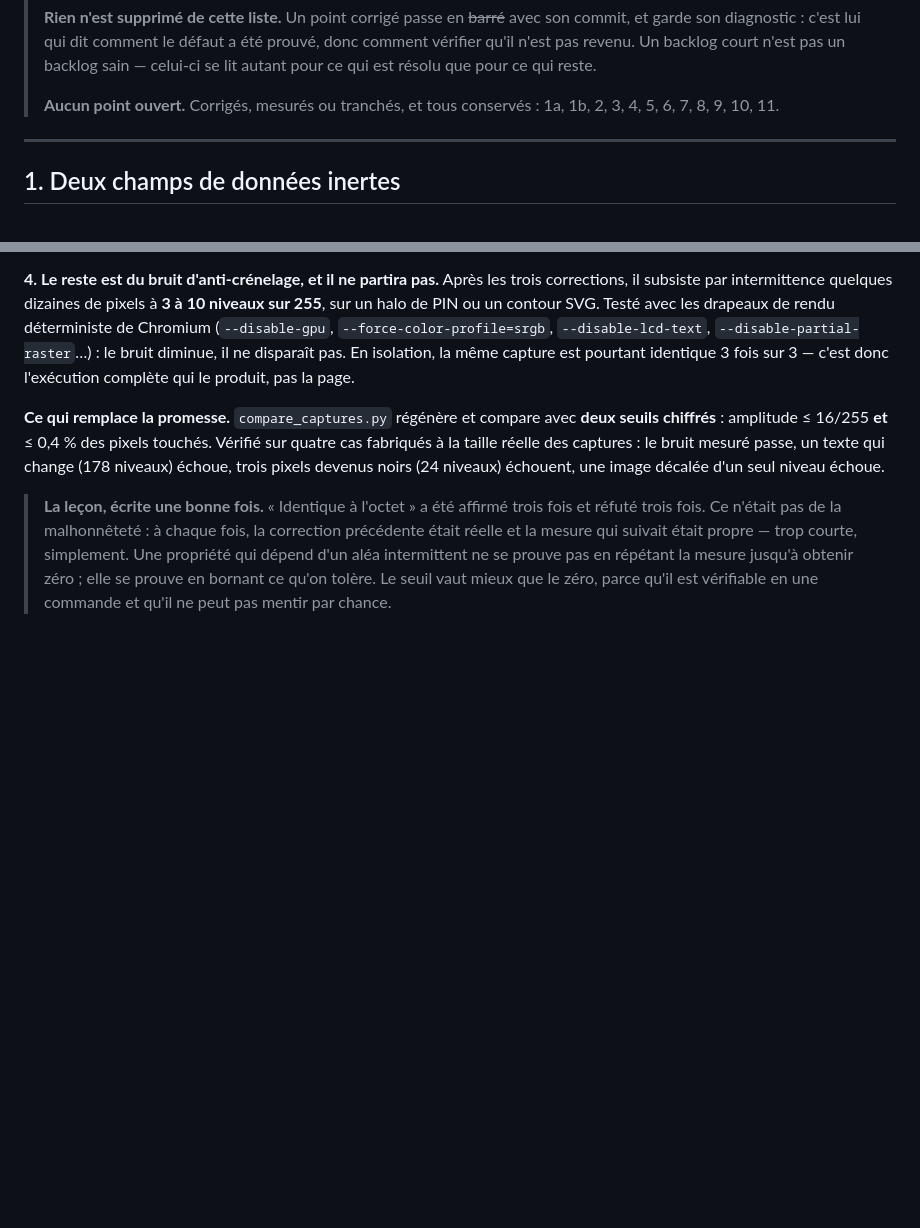
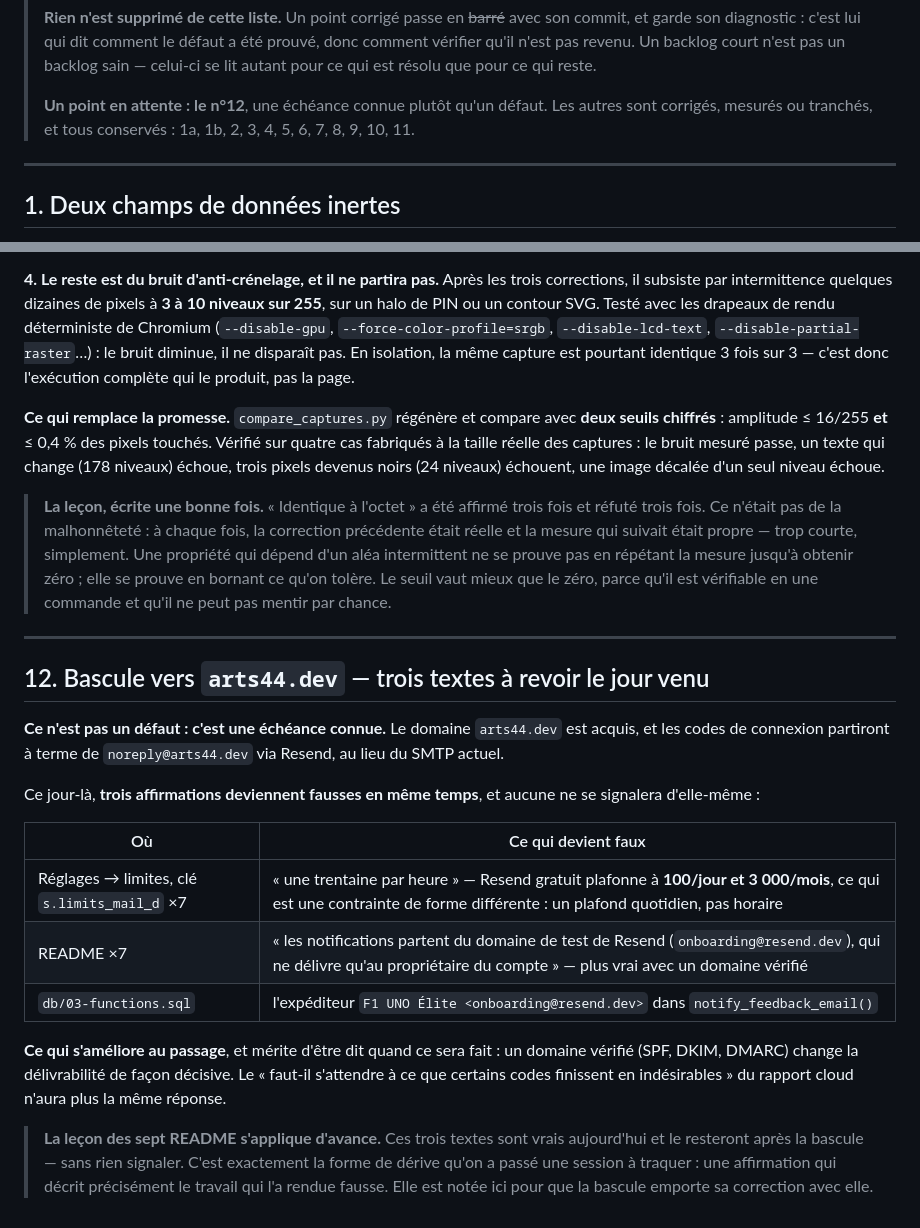
Before and after one commit to Arts44/f1-uno-elite, a Markdown page: docs/POINTS-SIGNALES.md, 2 parts joined by grey strips. Drawn GitHub-style; blank space fills up the shorter version.

Commit message:
docs: la bascule vers arts44.dev est notée comme échéance, pas comme défaut
Le domaine est acquis ; les codes partiront de noreply@arts44.dev via
Resend. Ce jour-là, trois affirmations deviennent fausses en même temps
et aucune ne se signalera d'elle-même : le « une trentaine par heure »
de la section limites (Resend gratuit plafonne à 100/jour, une contrainte
de forme différente), la mention du domaine de test dans les sept README,
et l'expéditeur dans notify_feedback_email().

C'est la forme de dérive exacte qu'on vient de traquer : une affirmation
vraie aujourd'hui, rendue fausse par un changement qu'elle décrit
précisément. Notée pour que la bascule emporte sa correction avec elle.

Rien n'est écrit côté utilisateur, comme demandé.

```diff
--- a/docs/POINTS-SIGNALES.md
+++ b/docs/POINTS-SIGNALES.md
@@ -13,7 +13,8 @@
 > revenu. Un backlog court n'est pas un backlog sain — celui-ci se lit
 > autant pour ce qui est résolu que pour ce qui reste.
 >
-> **Aucun point ouvert.** Corrigés, mesurés ou tranchés, et tous
+> **Un point en attente : le n°12**, une échéance connue plutôt qu'un
+> défaut. Les autres sont corrigés, mesurés ou tranchés, et tous
 > conservés : 1a, 1b, 2, 3, 4, 5, 6, 7, 8, 9, 10, 11.
 
 ---
@@ -676,3 +677,32 @@ décalée d'un seul niveau échoue.
 > répétant la mesure jusqu'à obtenir zéro ; elle se prouve en bornant ce
 > qu'on tolère. Le seuil vaut mieux que le zéro, parce qu'il est
 > vérifiable en une commande et qu'il ne peut pas mentir par chance.
+
+---
+
+## 12. Bascule vers `arts44.dev` — trois textes à revoir le jour venu
+
+**Ce n'est pas un défaut : c'est une échéance connue.** Le domaine
+`arts44.dev` est acquis, et les codes de connexion partiront à terme de
+`noreply@arts44.dev` via Resend, au lieu du SMTP actuel.
+
+Ce jour-là, **trois affirmations deviennent fausses en même temps**, et
+aucune ne se signalera d'elle-même :
+
+| Où | Ce qui devient faux |
+|---|---|
+| Réglages → limites, clé `s.limits_mail_d` ×7 | « une trentaine par heure » — Resend gratuit plafonne à **100/jour et 3 000/mois**, ce qui est une contrainte de forme différente : un plafond quotidien, pas horaire |
+| README ×7 | « les notifications partent du domaine de test de Resend (`onboarding@resend.dev`), qui ne délivre qu'au propriétaire du compte » — plus vrai avec un domaine vérifié |
+| `db/03-functions.sql` | l'expéditeur `F1 UNO Élite <onboarding@resend.dev>` dans `notify_feedback_email()` |
+
+**Ce qui s'améliore au passage**, et mérite d'être dit quand ce sera
+fait : un domaine vérifié (SPF, DKIM, DMARC) change la délivrabilité de
+façon décisive. Le « faut-il s'attendre à ce que certains codes finissent
+en indésirables » du rapport cloud n'aura plus la même réponse.
+
+> **La leçon des sept README s'applique d'avance.** Ces trois textes sont
+> vrais aujourd'hui et le resteront après la bascule — sans rien
+> signaler. C'est exactement la forme de dérive qu'on a passé une session
+> à traquer : une affirmation qui décrit précisément le travail qui l'a
+> rendue fausse. Elle est notée ici pour que la bascule emporte sa
+> correction avec elle.
```
